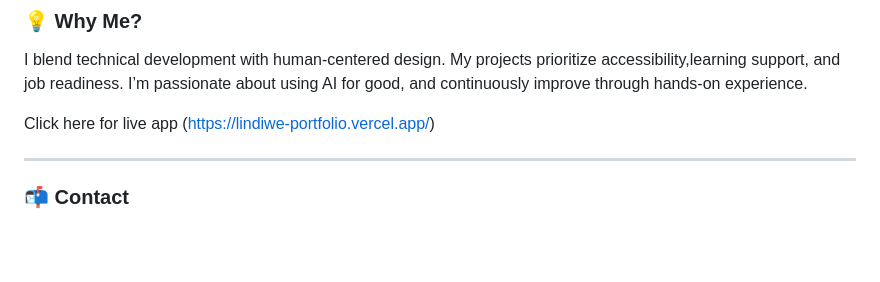
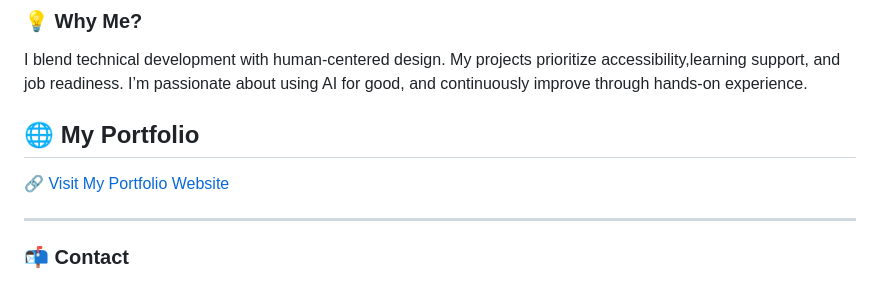
Before and after one commit to Lindy084/Lindiwe_Portfolio, a Markdown page: README.md, the part around the change. Drawn GitHub-style; blank space fills up the shorter version.

```diff
--- a/README.md
+++ b/README.md
@@ -36,7 +36,12 @@ Focus Areas: AI Chatbots, Accessibility, NLP, Frontend Apps, Resume Optimization
  My projects prioritize accessibility,learning support, and job readiness.
  I’m passionate about using AI for good, and continuously improve through hands-on experience.
 
- Click here for live app (https://lindiwe-portfolio.vercel.app/)
+
+ ## 🌐 My Portfolio
+
+
+🔗 [Visit My Portfolio Website](https://lindiwe-portfolio.vercel.app/)
+
 
 ---
 
```
